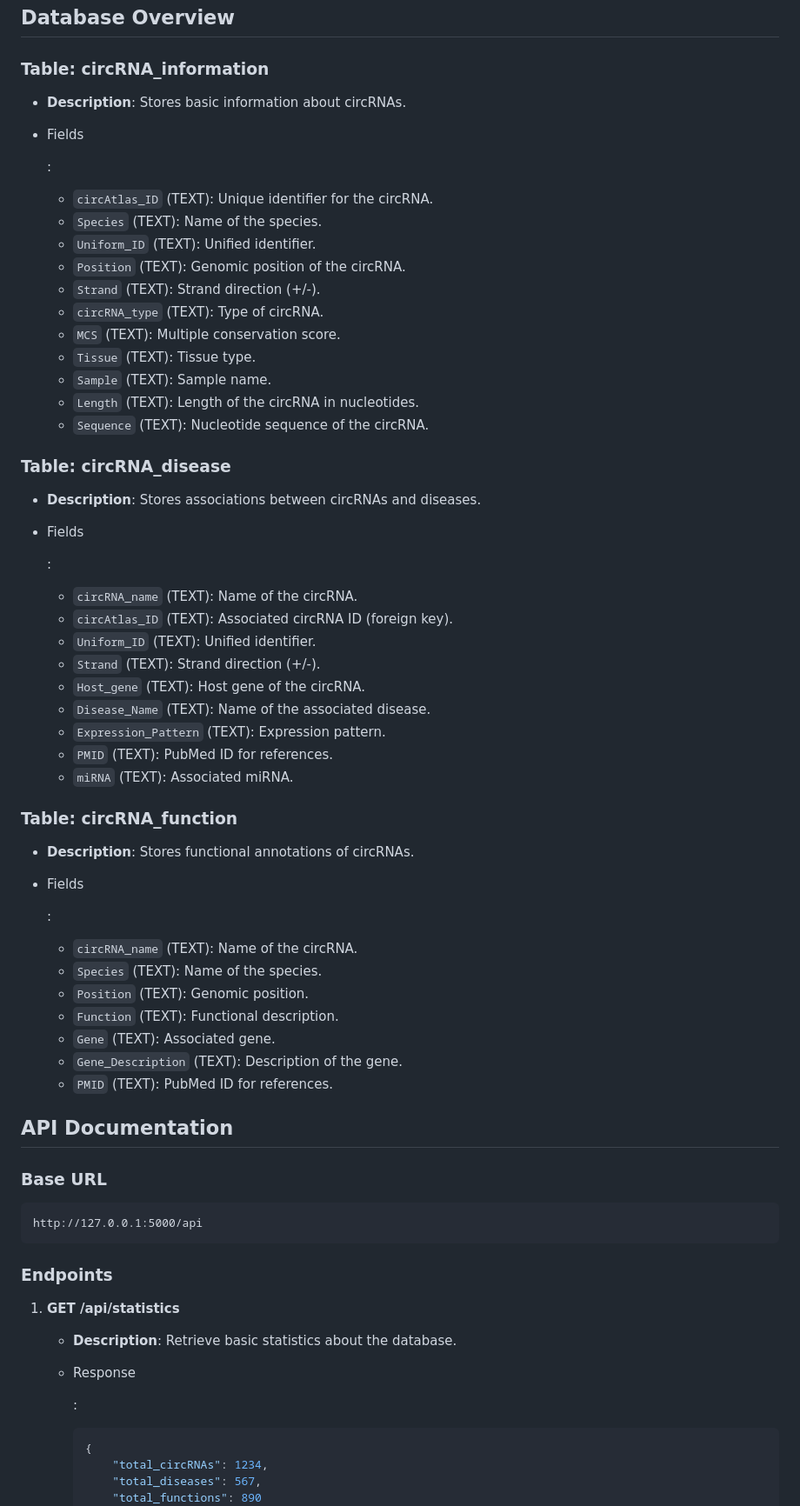
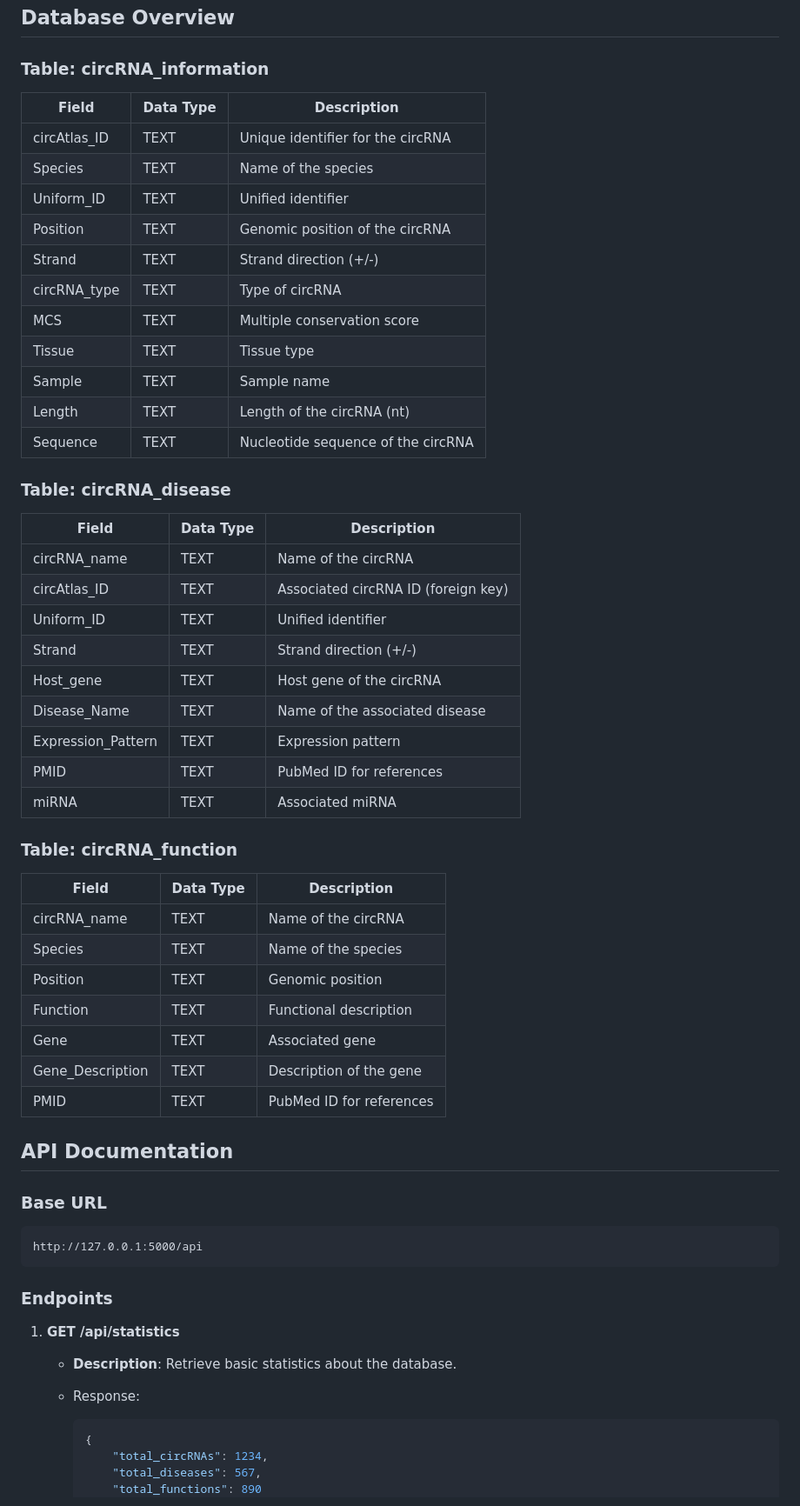
Before and after one commit to NameFilled/HongCIRC, a Markdown page: README.md, the part around the change printed below. Shown: that part at 87% size. Drawn GitHub-style.

````diff
--- a/README.md
+++ b/README.md
@@ -110,57 +77,45 @@ Ensure the following software is installed on your system:
 
 ### Table: circRNA_information
 
-- **Description**: Stores basic information about circRNAs.
-
-- Fields
-
-  :
-
-  - `circAtlas_ID` (TEXT): Unique identifier for the circRNA.
-  - `Species` (TEXT): Name of the species.
-  - `Uniform_ID` (TEXT): Unified identifier.
-  - `Position` (TEXT): Genomic position of the circRNA.
-  - `Strand` (TEXT): Strand direction (+/-).
-  - `circRNA_type` (TEXT): Type of circRNA.
-  - `MCS` (TEXT): Multiple conservation score.
-  - `Tissue` (TEXT): Tissue type.
-  - `Sample` (TEXT): Sample name.
-  - `Length` (TEXT): Length of the circRNA in nucleotides.
-  - `Sequence` (TEXT): Nucleotide sequence of the circRNA.
+| Field        | Data Type | Description                        |
+| ------------ | --------- | ---------------------------------- |
+| circAtlas_ID | TEXT      | Unique identifier for the circRNA  |
+| Species      | TEXT      | Name of the species                |
+| Uniform_ID   | TEXT      | Unified identifier                 |
+| Position     | TEXT      | Genomic position of the circRNA    |
+| Strand       | TEXT      | Strand direction (+/-)             |
+| circRNA_type | TEXT      | Type of circRNA                    |
+| MCS          | TEXT      | Multiple conservation score        |
+| Tissue       | TEXT      | Tissue type                        |
+| Sample       | TEXT      | Sample name                        |
+| Length       | TEXT      | Length of the circRNA (nt)         |
+| Sequence     | TEXT      | Nucleotide sequence of the circRNA |
 
 ### Table: circRNA_disease
 
-- **Description**: Stores associations between circRNAs and diseases.
-
-- Fields
-
-  :
-
-  - `circRNA_name` (TEXT): Name of the circRNA.
-  - `circAtlas_ID` (TEXT): Associated circRNA ID (foreign key).
-  - `Uniform_ID` (TEXT): Unified identifier.
-  - `Strand` (TEXT): Strand direction (+/-).
-  - `Host_gene` (TEXT): Host gene of the circRNA.
-  - `Disease_Name` (TEXT): Name of the associated disease.
-  - `Expression_Pattern` (TEXT): Expression pattern.
-  - `PMID` (TEXT): PubMed ID for references.
-  - `miRNA` (TEXT): Associated miRNA.
+| Field              | Data Type | Description                         |
+| ------------------ | --------- | ----------------------------------- |
+| circRNA_name       | TEXT      | Name of the circRNA                 |
+| circAtlas_ID       | TEXT      | Associated circRNA ID (foreign key) |
+| Uniform_ID         | TEXT      | Unified identifier                  |
+| Strand             | TEXT      | Strand direction (+/-)              |
+| Host_gene          | TEXT      | Host gene of the circRNA            |
+| Disease_Name       | TEXT      | Name of the associated disease      |
+| Expression_Pattern | TEXT      | Expression pattern                  |
+| PMID               | TEXT      | PubMed ID for references            |
+| miRNA              | TEXT      | Associated miRNA                    |
 
 ### Table: circRNA_function
 
-- **Description**: Stores functional annotations of circRNAs.
-
-- Fields
-
-  :
-
-  - `circRNA_name` (TEXT): Name of the circRNA.
-  - `Species` (TEXT): Name of the species.
-  - `Position` (TEXT): Genomic position.
-  - `Function` (TEXT): Functional description.
-  - `Gene` (TEXT): Associated gene.
-  - `Gene_Description` (TEXT): Description of the gene.
-  - `PMID` (TEXT): PubMed ID for references.
+| Field            | Data Type | Description              |
+| ---------------- | --------- | ------------------------ |
+| circRNA_name     | TEXT      | Name of the circRNA      |
+| Species          | TEXT      | Name of the species      |
+| Position         | TEXT      | Genomic position         |
+| Function         | TEXT      | Functional description   |
+| Gene             | TEXT      | Associated gene          |
+| Gene_Description | TEXT      | Description of the gene  |
+| PMID             | TEXT      | PubMed ID for references |
 
 ## API Documentation
 
@@ -176,9 +131,7 @@ http://127.0.0.1:5000/api
 
    - **Description**: Retrieve basic statistics about the database.
 
-   - Response
-
-     :
+   - Response:
 
      ```json
      {
````
Also changed, not shown: other parts of README.md (+19 -54 lines).
